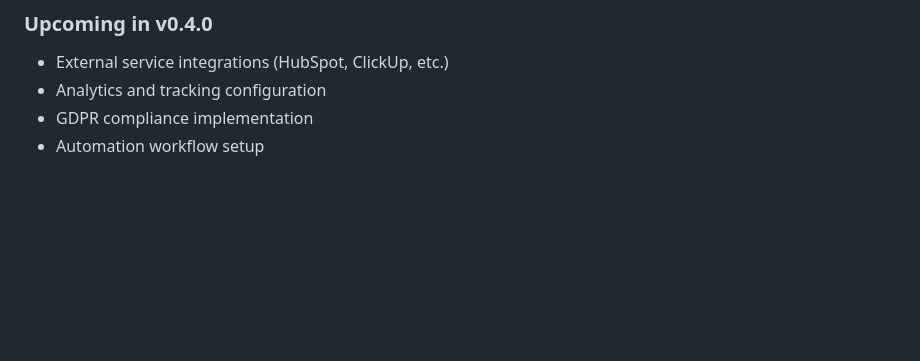
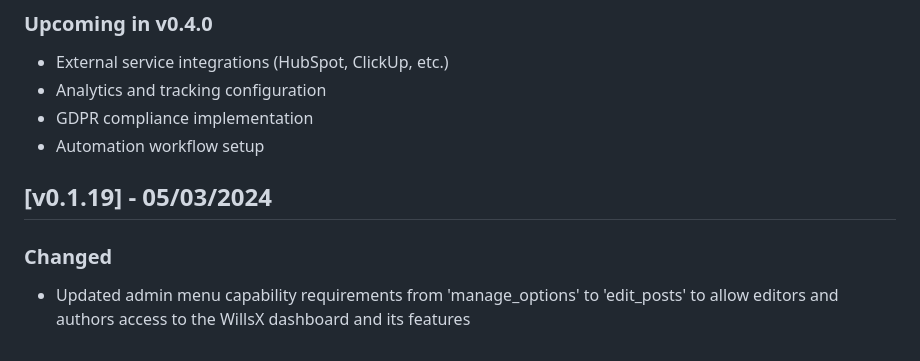
Before and after one commit to richardfarnhill/willsx, a Markdown page: DOCUMENTATION/changelog.md, the part around the change. Rendered like a GitHub page; blank space fills up the shorter version.

Commit message:
docs(changelog): add v0.1.19 entry for admin menu capability changes

```diff
--- a/DOCUMENTATION/changelog.md
+++ b/DOCUMENTATION/changelog.md
@@ -305,3 +305,8 @@
 - Analytics and tracking configuration
 - GDPR compliance implementation
 - Automation workflow setup
+
+## [v0.1.19] - 05/03/2024
+
+### Changed
+- Updated admin menu capability requirements from 'manage_options' to 'edit_posts' to allow editors and authors access to the WillsX dashboard and its features
```
